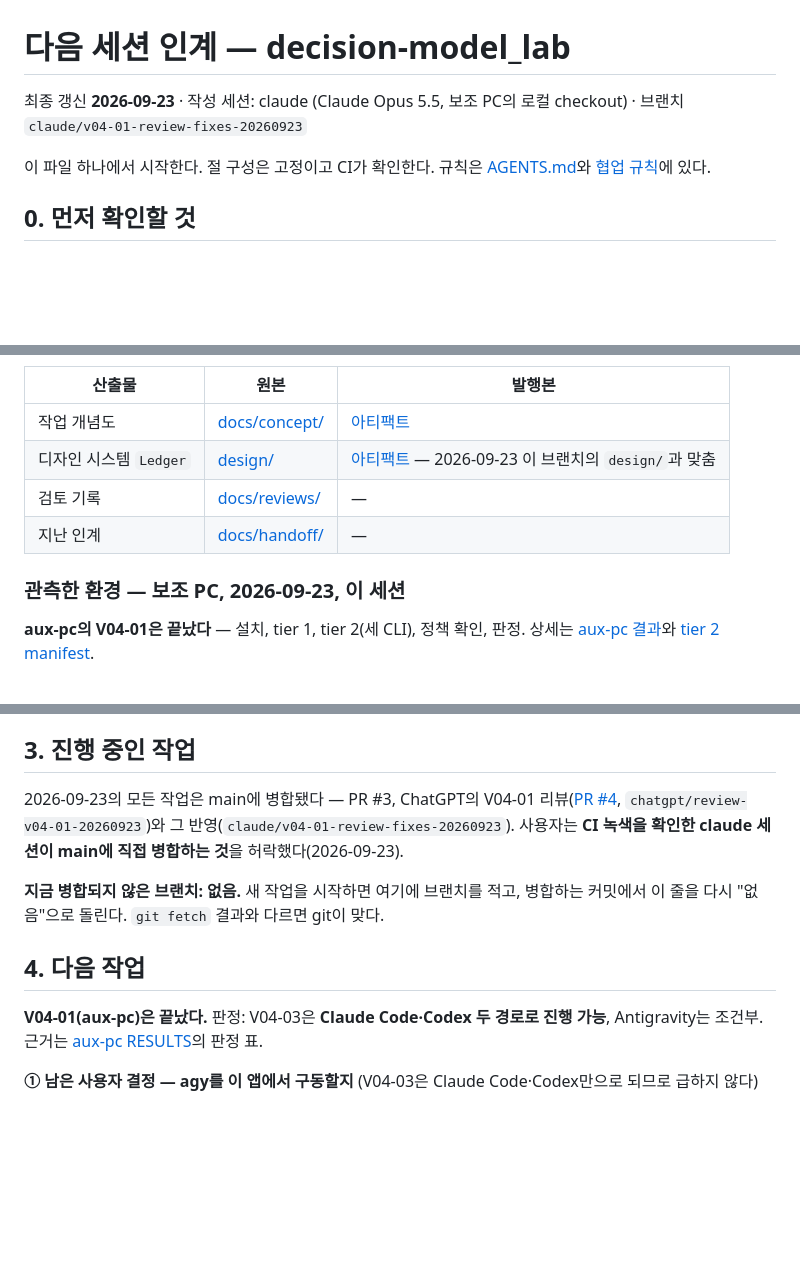
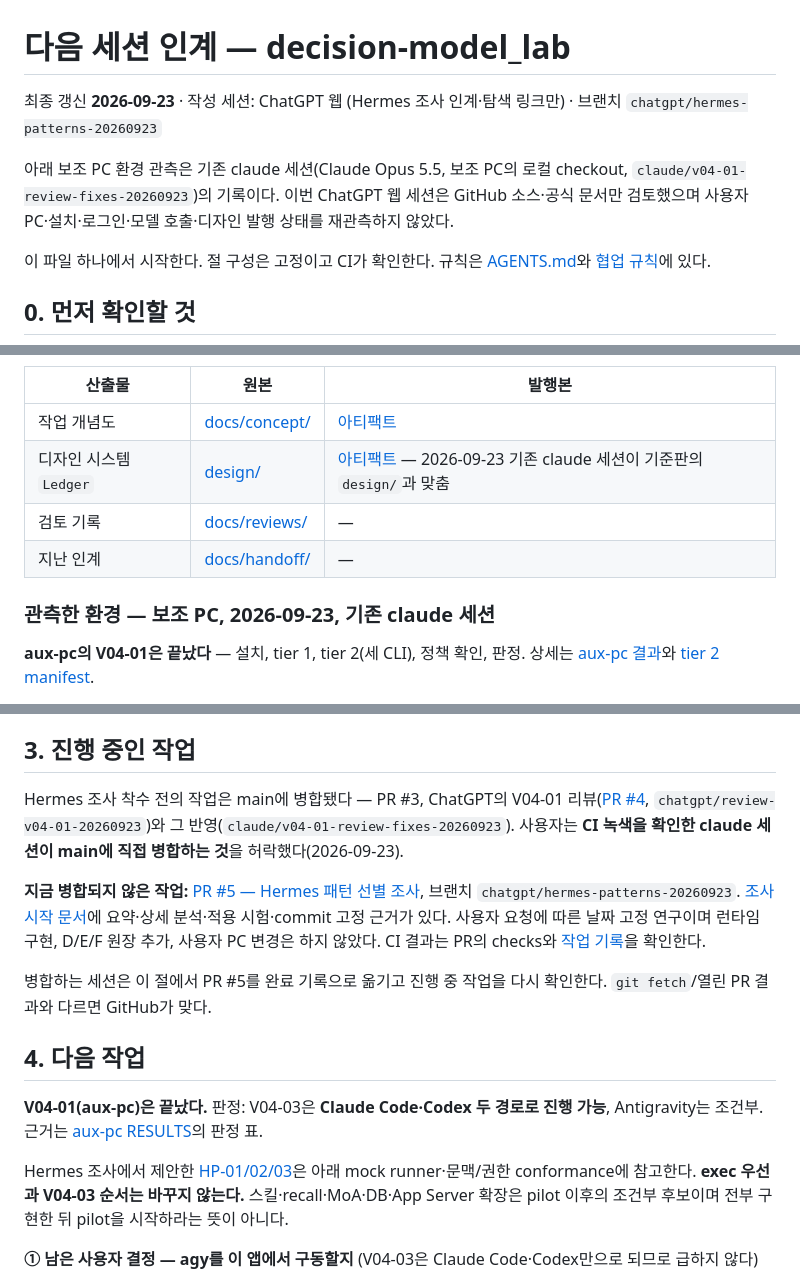
Before and after one commit to inlight37-design/decision-model_lab, a Markdown page: NEXT-SESSION.md, 3 parts joined by grey strips. Rendered like a GitHub page; blank space fills up the shorter version.

Commit message:
docs: hand off Hermes research without changing native pilot decisions

```diff
--- a/NEXT-SESSION.md
+++ b/NEXT-SESSION.md
@@ -1,6 +1,8 @@
 # 다음 세션 인계 — decision-model_lab
 
-최종 갱신 **2026-09-23** · 작성 세션: claude (Claude Opus 5.5, 보조 PC의 로컬 checkout) · 브랜치 `claude/v04-01-review-fixes-20260923`
+최종 갱신 **2026-09-23** · 작성 세션: ChatGPT 웹 (Hermes 조사 인계·탐색 링크만) · 브랜치 `chatgpt/hermes-patterns-20260923`
+
+아래 보조 PC 환경 관측은 기존 claude 세션(Claude Opus 5.5, 보조 PC의 로컬 checkout, `claude/v04-01-review-fixes-20260923`)의 기록이다. 이번 ChatGPT 웹 세션은 GitHub 소스·공식 문서만 검토했으며 사용자 PC·설치·로그인·모델 호출·디자인 발행 상태를 재관측하지 않았다.
 
 이 파일 하나에서 시작한다. 절 구성은 고정이고 CI가 확인한다. 규칙은 [AGENTS.md](AGENTS.md)와 [협업 규칙](docs/COLLABORATION.md)에 있다.
 
@@ -25,11 +27,11 @@
 | 산출물 | 원본 | 발행본 |
 |---|---|---|
 | 작업 개념도 | [docs/concept/](docs/concept/README.md) | [아티팩트](https://claude.ai/artifact/AZJfdnmMBjpEAtqsSHzjp8) |
-| 디자인 시스템 `Ledger` | [design/](design/README.md) | [아티팩트](https://claude.ai/artifact/8tq8q5P8Pj7bpUtCF77FZA) — 2026-09-23 이 브랜치의 `design/`과 맞춤 |
+| 디자인 시스템 `Ledger` | [design/](design/README.md) | [아티팩트](https://claude.ai/artifact/8tq8q5P8Pj7bpUtCF77FZA) — 2026-09-23 기존 claude 세션이 기준판의 `design/`과 맞춤 |
 | 검토 기록 | [docs/reviews/](docs/reviews/README.md) | — |
 | 지난 인계 | [docs/handoff/](docs/handoff/README.md) | — |
 
-### 관측한 환경 — 보조 PC, 2026-09-23, 이 세션
+### 관측한 환경 — 보조 PC, 2026-09-23, 기존 claude 세션
 
 **aux-pc의 V04-01은 끝났다** — 설치, tier 1, tier 2(세 CLI), 정책 확인, 판정. 상세는 [aux-pc 결과](docs/experiments/v04-01-inventory/hosts/aux-pc/RESULTS.md)와 [tier 2 manifest](docs/experiments/v04-01-inventory/hosts/aux-pc/manifest.tier2.json).
 
@@ -73,13 +75,17 @@
 
 ## 3. 진행 중인 작업
 
-2026-09-23의 모든 작업은 main에 병합됐다 — PR #3, ChatGPT의 V04-01 리뷰([PR #4](https://github.com/inlight37-design/decision-model_lab/pull/4), `chatgpt/review-v04-01-20260923`)와 그 반영(`claude/v04-01-review-fixes-20260923`). 사용자는 **CI 녹색을 확인한 claude 세션이 main에 직접 병합하는 것**을 허락했다(2026-09-23).
+Hermes 조사 착수 전의 작업은 main에 병합됐다 — PR #3, ChatGPT의 V04-01 리뷰([PR #4](https://github.com/inlight37-design/decision-model_lab/pull/4), `chatgpt/review-v04-01-20260923`)와 그 반영(`claude/v04-01-review-fixes-20260923`). 사용자는 **CI 녹색을 확인한 claude 세션이 main에 직접 병합하는 것**을 허락했다(2026-09-23).
 
-**지금 병합되지 않은 브랜치: 없음.** 새 작업을 시작하면 여기에 브랜치를 적고, 병합하는 커밋에서 이 줄을 다시 "없음"으로 돌린다. `git fetch` 결과와 다르면 git이 맞다.
+**지금 병합되지 않은 작업:** [PR #5 — Hermes 패턴 선별 조사](https://github.com/inlight37-design/decision-model_lab/pull/5), 브랜치 `chatgpt/hermes-patterns-20260923`. [조사 시작 문서](docs/research/hermes-2026-09-23/README.md)에 요약·상세 분석·적용 시험·commit 고정 근거가 있다. 사용자 요청에 따른 날짜 고정 연구이며 런타임 구현, D/E/F 원장 추가, 사용자 PC 변경은 하지 않았다. CI 결과는 PR의 checks와 [작업 기록](docs/research/hermes-2026-09-23/WORKLOG.md)을 확인한다.
+
+병합하는 세션은 이 절에서 PR #5를 완료 기록으로 옮기고 진행 중 작업을 다시 확인한다. `git fetch`/열린 PR 결과와 다르면 GitHub가 맞다.
 
 ## 4. 다음 작업
 
 **V04-01(aux-pc)은 끝났다.** 판정: V04-03은 **Claude Code·Codex 두 경로로 진행 가능**, Antigravity는 조건부. 근거는 [aux-pc RESULTS](docs/experiments/v04-01-inventory/hosts/aux-pc/RESULTS.md)의 판정 표.
+
+Hermes 조사에서 제안한 [HP-01/02/03](docs/research/hermes-2026-09-23/ADOPTION_PLAN.md)은 아래 mock runner·문맥/권한 conformance에 참고한다. **exec 우선과 V04-03 순서는 바꾸지 않는다.** 스킬·recall·MoA·DB·App Server 확장은 pilot 이후의 조건부 후보이며 전부 구현한 뒤 pilot을 시작하라는 뜻이 아니다.
 
 **① 남은 사용자 결정 — agy를 이 앱에서 구동할지** (V04-03은 Claude Code·Codex만으로 되므로 급하지 않다)
 
```
